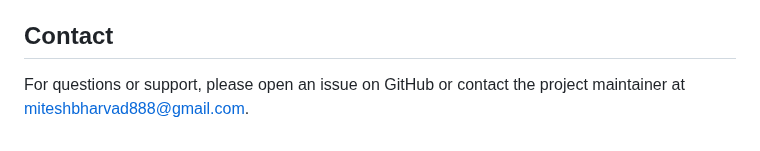
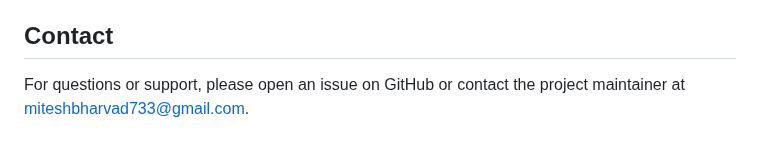
Before and after one commit to Mitesh076/college-feedback-system, a Markdown page: README.md, the part around the change. Drawn GitHub-style.

```diff
--- a/README.md
+++ b/README.md
@@ -229,4 +229,4 @@ This project is licensed under the MIT License. See the LICENSE file for details
 
 ## Contact
 
-For questions or support, please open an issue on GitHub or contact the project maintainer at miteshbharvad888@gmail.com.
+For questions or support, please open an issue on GitHub or contact the project maintainer at miteshbharvad733@gmail.com.
```
